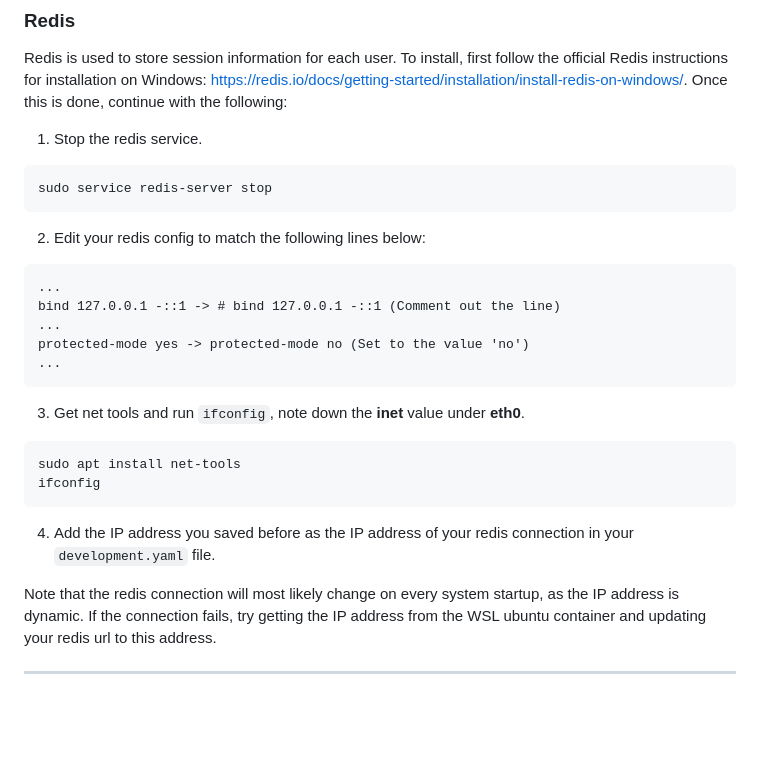
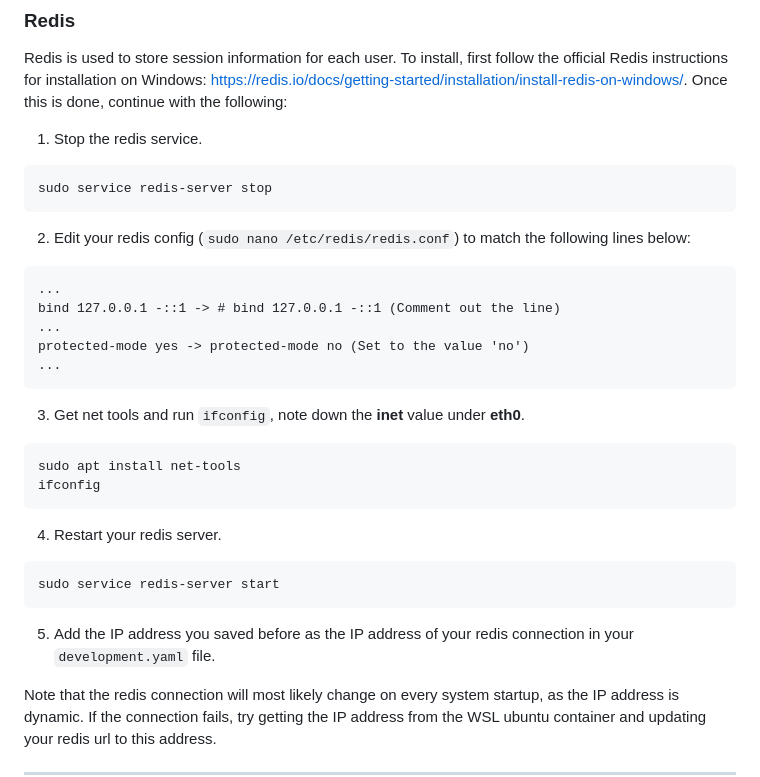
Before and after one commit to outer-boundary/manifold, a Markdown page: backend/README.md, the part around the change. GitHub-like rendering; blank space fills up the shorter version.

Commit message:
Clarify some instructions in the backend README

````diff
--- a/backend/README.md
+++ b/backend/README.md
@@ -65,7 +65,7 @@ done, continue with the following:
 sudo service redis-server stop
 ```
 
-2. Edit your redis config to match the following lines below:
+2. Edit your redis config (`sudo nano /etc/redis/redis.conf`) to match the following lines below:
 
 ```
 ...
@@ -82,7 +82,13 @@ sudo apt install net-tools
 ifconfig
 ```
 
-4. Add the IP address you saved before as the IP address of your redis connection in your `development.yaml` file.
+4. Restart your redis server.
+
+```
+sudo service redis-server start
+```
+
+5. Add the IP address you saved before as the IP address of your redis connection in your `development.yaml` file.
 
 Note that the redis connection will most likely change on every system startup, as the IP address is dynamic. If the
 connection fails, try getting the IP address from the WSL ubuntu container and updating your redis url to this address.
````
